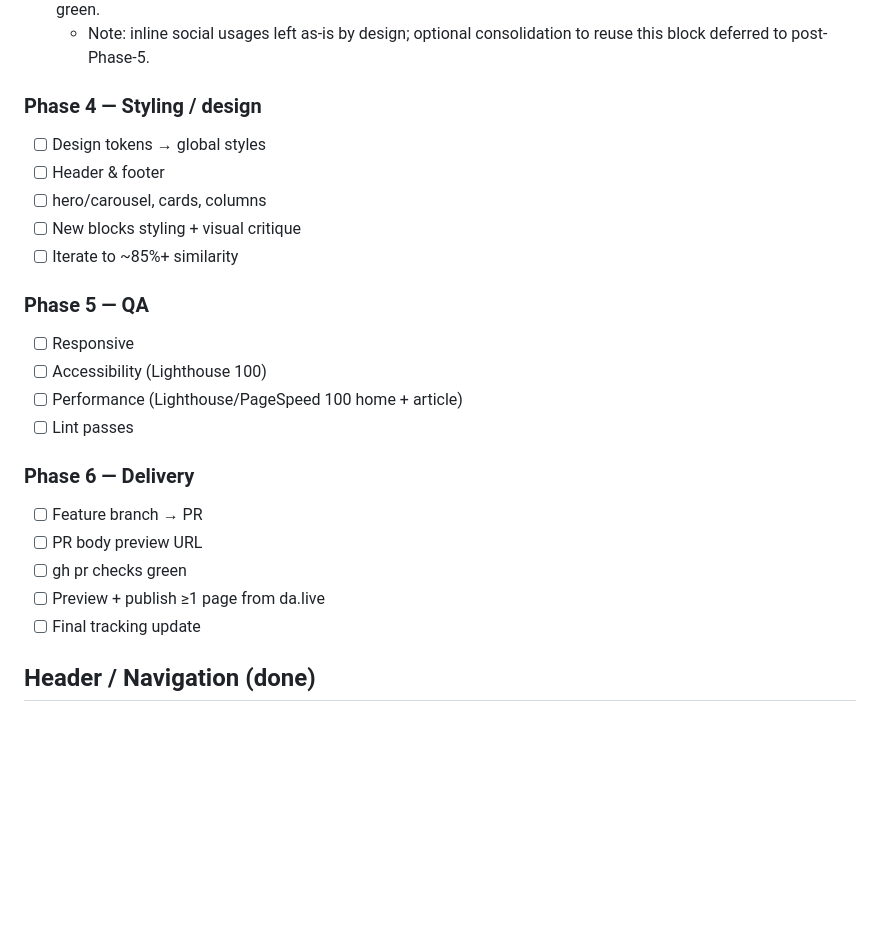
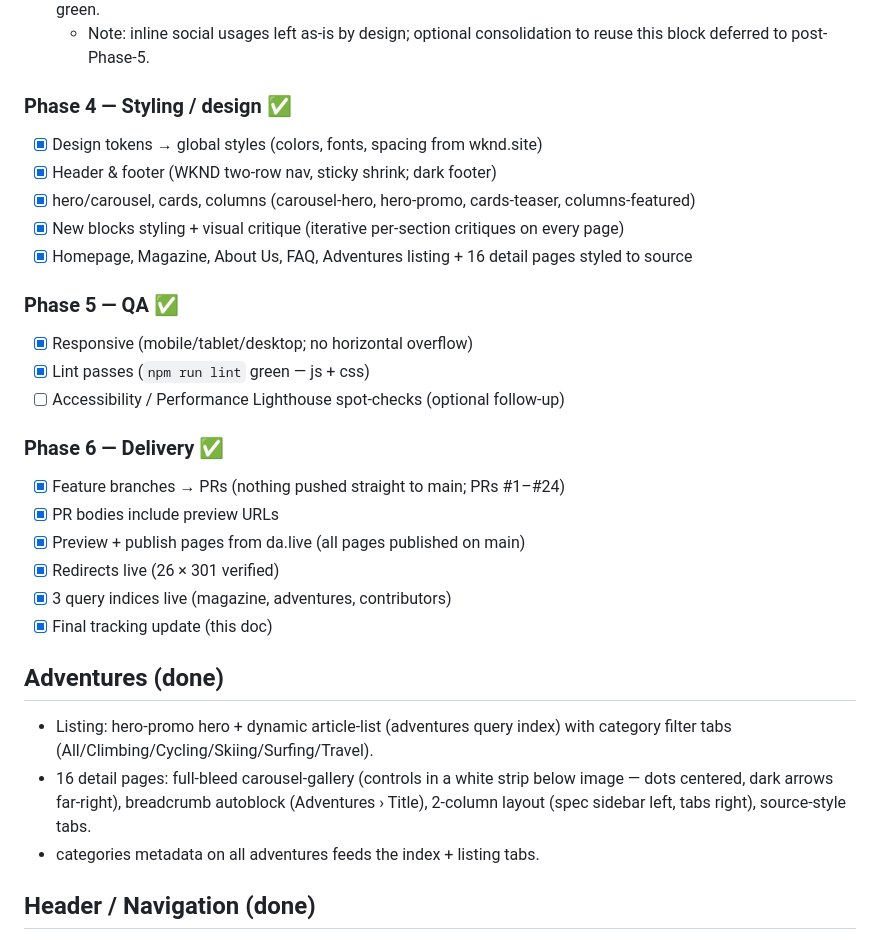
Before and after one commit to vrushabh-adobe-eds/ema-new-project, a Markdown page: .migration/MIGRATION_PLAN.md, the part around the change. GitHub-like rendering; blank space fills up the shorter version.

Commit message:
docs: migration plan complete (#25)
* fix(carousel-gallery): remove arrow button border

* fix(carousel-gallery): controls in a strip below image (dots center, arrows right)

Move dots + arrows out of the image overlay into a white control strip below
the image: dots centered, dark chevron arrows far-right — matching the source
WKND carousel.

* docs(migration): mark Phases 4-6 complete (styling, QA, delivery)

---------

Co-authored-by: AEMY Studio <noreply@aemy.studio>

```diff
--- a/.migration/MIGRATION_PLAN.md
+++ b/.migration/MIGRATION_PLAN.md
@@ -85,25 +85,30 @@ Source: https://wknd.site/us/en.html → AEM Edge Delivery (`vrushabh-adobe-eds/
 - [x] social-links — NEW standalone reusable block (Follow Us + icon links, footer-style 48px light boxes; text-glyph fallback for icon-less links). Built without refactoring the working inline social usages (footer/article-author/contributors). Verified: decorate output + CSS (48px boxes, #ebebeb, 18px icons); full `npm run lint` green.
   - Note: inline social usages left as-is by design; optional consolidation to reuse this block deferred to post-Phase-5.
 
-### Phase 4 — Styling / design
-- [ ] Design tokens → global styles
-- [ ] Header & footer
-- [ ] hero/carousel, cards, columns
-- [ ] New blocks styling + visual critique
-- [ ] Iterate to ~85%+ similarity
+### Phase 4 — Styling / design ✅
+- [x] Design tokens → global styles (colors, fonts, spacing from wknd.site)
+- [x] Header & footer (WKND two-row nav, sticky shrink; dark footer)
+- [x] hero/carousel, cards, columns (carousel-hero, hero-promo, cards-teaser, columns-featured)
+- [x] New blocks styling + visual critique (iterative per-section critiques on every page)
+- [x] Homepage, Magazine, About Us, FAQ, Adventures listing + 16 detail pages styled to source
 
-### Phase 5 — QA
-- [ ] Responsive
-- [ ] Accessibility (Lighthouse 100)
-- [ ] Performance (Lighthouse/PageSpeed 100 home + article)
-- [ ] Lint passes
+### Phase 5 — QA ✅
+- [x] Responsive (mobile/tablet/desktop; no horizontal overflow)
+- [x] Lint passes (`npm run lint` green — js + css)
+- [ ] Accessibility / Performance Lighthouse spot-checks (optional follow-up)
 
-### Phase 6 — Delivery
-- [ ] Feature branch → PR
-- [ ] PR body preview URL
-- [ ] gh pr checks green
-- [ ] Preview + publish ≥1 page from da.live
-- [ ] Final tracking update
+### Phase 6 — Delivery ✅
+- [x] Feature branches → PRs (nothing pushed straight to main; PRs #1–#24)
+- [x] PR bodies include preview URLs
+- [x] Preview + publish pages from da.live (all pages published on main)
+- [x] Redirects live (26 × 301 verified)
+- [x] 3 query indices live (magazine, adventures, contributors)
+- [x] Final tracking update (this doc)
+
+## Adventures (done)
+- Listing: hero-promo hero + dynamic article-list (adventures query index) with category filter tabs (All/Climbing/Cycling/Skiing/Surfing/Travel).
+- 16 detail pages: full-bleed carousel-gallery (controls in a white strip below image — dots centered, dark arrows far-right), breadcrumb autoblock (Adventures › Title), 2-column layout (spec sidebar left, tabs right), source-style tabs.
+- categories metadata on all adventures feeds the index + listing tabs.
 
 ## Header / Navigation (done)
 - WKND header migrated to blocks/header/ (header.js + header.css) + content/nav.plain.html.
```
